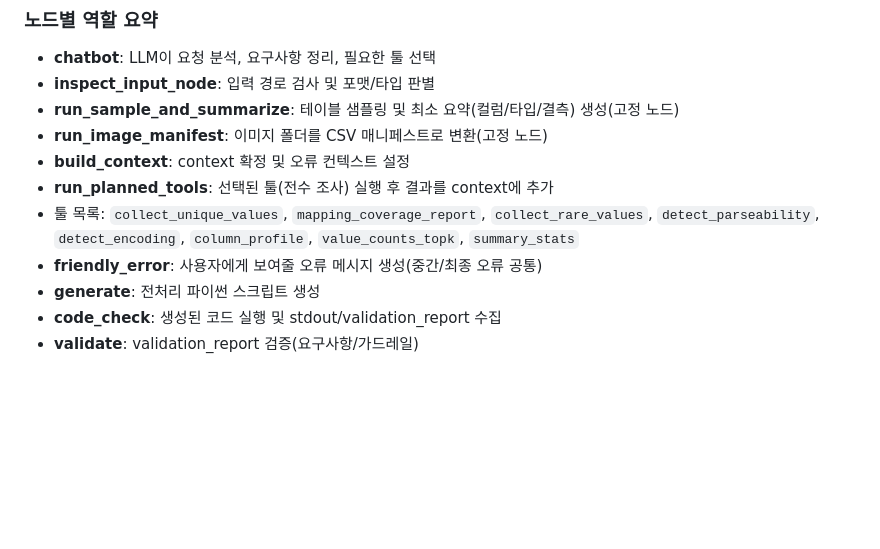
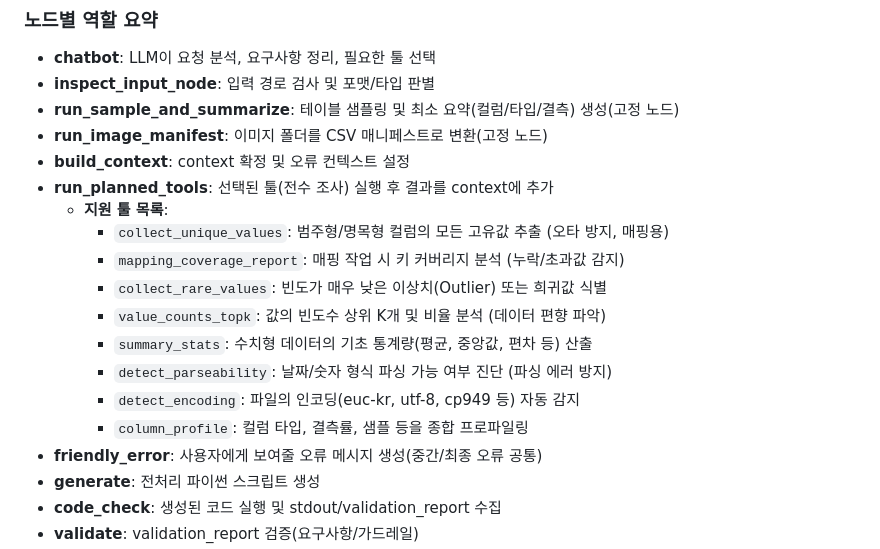
Before and after one commit to sonsukwoo/Data_preprocessing_auto, a Markdown page: README.md, the part around one of its changes. Drawn GitHub-style; folded sections open; blank space fills up the shorter version.

```diff
--- a/README.md
+++ b/README.md
@@ -184,7 +184,15 @@ flowchart TD
 - **run_image_manifest**: 이미지 폴더를 CSV 매니페스트로 변환(고정 노드)
 - **build_context**: context 확정 및 오류 컨텍스트 설정
 - **run_planned_tools**: 선택된 툴(전수 조사) 실행 후 결과를 context에 추가
-- 툴 목록: `collect_unique_values`, `mapping_coverage_report`, `collect_rare_values`, `detect_parseability`, `detect_encoding`, `column_profile`, `value_counts_topk`, `summary_stats`
+    - **지원 툴 목록**:
+        - `collect_unique_values`: 범주형/명목형 컬럼의 모든 고유값 추출 (오타 방지, 매핑용)
+        - `mapping_coverage_report`: 매핑 작업 시 키 커버리지 분석 (누락/초과값 감지)
+        - `collect_rare_values`: 빈도가 매우 낮은 이상치(Outlier) 또는 희귀값 식별
+        - `value_counts_topk`: 값의 빈도수 상위 K개 및 비율 분석 (데이터 편향 파악)
+        - `summary_stats`: 수치형 데이터의 기초 통계량(평균, 중앙값, 편차 등) 산출
+        - `detect_parseability`: 날짜/숫자 형식 파싱 가능 여부 진단 (파싱 에러 방지)
+        - `detect_encoding`: 파일의 인코딩(euc-kr, utf-8, cp949 등) 자동 감지
+        - `column_profile`: 컬럼 타입, 결측률, 샘플 등을 종합 프로파일링
 - **friendly_error**: 사용자에게 보여줄 오류 메시지 생성(중간/최종 오류 공통)
 - **generate**: 전처리 파이썬 스크립트 생성
 - **code_check**: 생성된 코드 실행 및 stdout/validation_report 수집
```
Also changed, not shown: other parts of README.md (+4 -4 lines).
